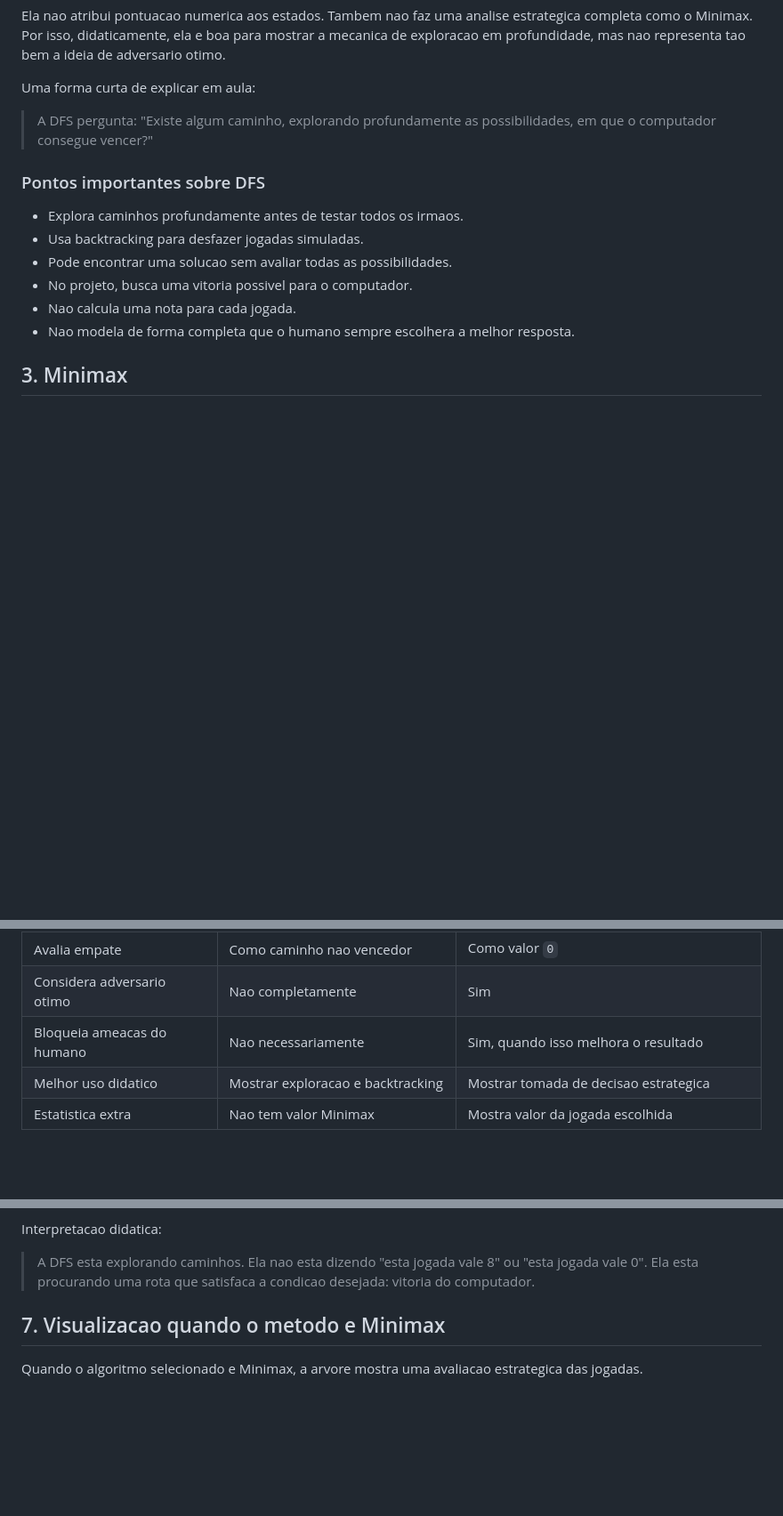
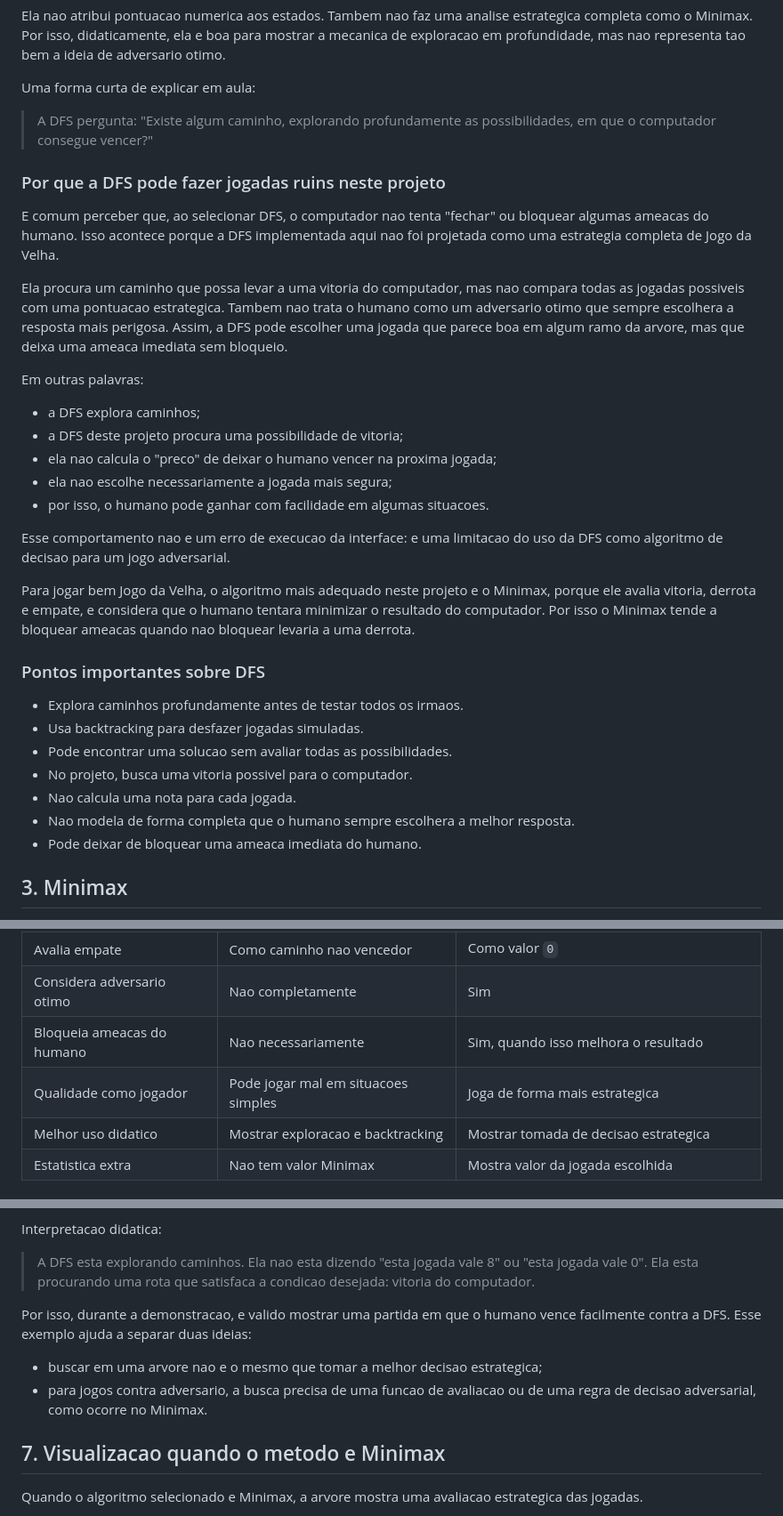
Before and after one commit to lcostaju/jogo_velha_arvore_busca, a Markdown page: MATERIAL_AULA_BUSCAS.md, 3 parts joined by grey strips. Shown at 89% size. Rendered like a GitHub page; blank space fills up the shorter version.

Commit message:
atualização

```diff
--- a/MATERIAL_AULA_BUSCAS.md
+++ b/MATERIAL_AULA_BUSCAS.md
@@ -61,6 +61,24 @@ Uma forma curta de explicar em aula:
 
 > A DFS pergunta: "Existe algum caminho, explorando profundamente as possibilidades, em que o computador consegue vencer?"
 
+### Por que a DFS pode fazer jogadas ruins neste projeto
+
+E comum perceber que, ao selecionar DFS, o computador nao tenta "fechar" ou bloquear algumas ameacas do humano. Isso acontece porque a DFS implementada aqui nao foi projetada como uma estrategia completa de Jogo da Velha.
+
+Ela procura um caminho que possa levar a uma vitoria do computador, mas nao compara todas as jogadas possiveis com uma pontuacao estrategica. Tambem nao trata o humano como um adversario otimo que sempre escolhera a resposta mais perigosa. Assim, a DFS pode escolher uma jogada que parece boa em algum ramo da arvore, mas que deixa uma ameaca imediata sem bloqueio.
+
+Em outras palavras:
+
+- a DFS explora caminhos;
+- a DFS deste projeto procura uma possibilidade de vitoria;
+- ela nao calcula o "preco" de deixar o humano vencer na proxima jogada;
+- ela nao escolhe necessariamente a jogada mais segura;
+- por isso, o humano pode ganhar com facilidade em algumas situacoes.
+
+Esse comportamento nao e um erro de execucao da interface: e uma limitacao do uso da DFS como algoritmo de decisao para um jogo adversarial.
+
+Para jogar bem Jogo da Velha, o algoritmo mais adequado neste projeto e o Minimax, porque ele avalia vitoria, derrota e empate, e considera que o humano tentara minimizar o resultado do computador. Por isso o Minimax tende a bloquear ameacas quando nao bloquear levaria a uma derrota.
+
 ### Pontos importantes sobre DFS
 
 - Explora caminhos profundamente antes de testar todos os irmaos.
@@ -69,6 +87,7 @@ Uma forma curta de explicar em aula:
 - No projeto, busca uma vitoria possivel para o computador.
 - Nao calcula uma nota para cada jogada.
 - Nao modela de forma completa que o humano sempre escolhera a melhor resposta.
+- Pode deixar de bloquear uma ameaca imediata do humano.
 
 ## 3. Minimax
 
@@ -141,6 +160,7 @@ Isso e importante para interpretar a tela:
 | Avalia empate | Como caminho nao vencedor | Como valor `0` |
 | Considera adversario otimo | Nao completamente | Sim |
 | Bloqueia ameacas do humano | Nao necessariamente | Sim, quando isso melhora o resultado |
+| Qualidade como jogador | Pode jogar mal em situacoes simples | Joga de forma mais estrategica |
 | Melhor uso didatico | Mostrar exploracao e backtracking | Mostrar tomada de decisao estrategica |
 | Estatistica extra | Nao tem valor Minimax | Mostra valor da jogada escolhida |
 
@@ -204,6 +224,11 @@ Na DFS, o campo `Valor (Minimax)` nao aparece, porque a DFS deste projeto nao po
 Interpretacao didatica:
 
 > A DFS esta explorando caminhos. Ela nao esta dizendo "esta jogada vale 8" ou "esta jogada vale 0". Ela esta procurando uma rota que satisfaca a condicao desejada: vitoria do computador.
+
+Por isso, durante a demonstracao, e valido mostrar uma partida em que o humano vence facilmente contra a DFS. Esse exemplo ajuda a separar duas ideias:
+
+- buscar em uma arvore nao e o mesmo que tomar a melhor decisao estrategica;
+- para jogos contra adversario, a busca precisa de uma funcao de avaliacao ou de uma regra de decisao adversarial, como ocorre no Minimax.
 
 ## 7. Visualizacao quando o metodo e Minimax
 
```
Also changed, not shown: other parts of MATERIAL_AULA_BUSCAS.md (+2 -0 lines).
